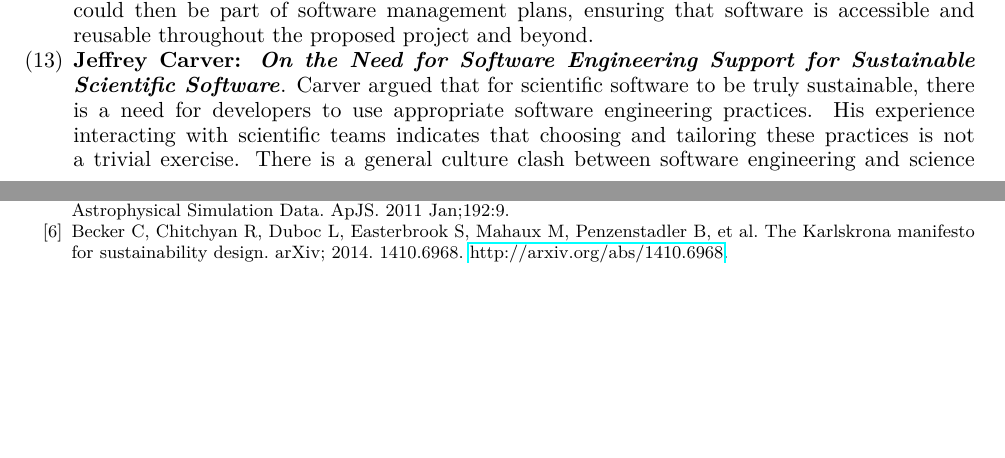
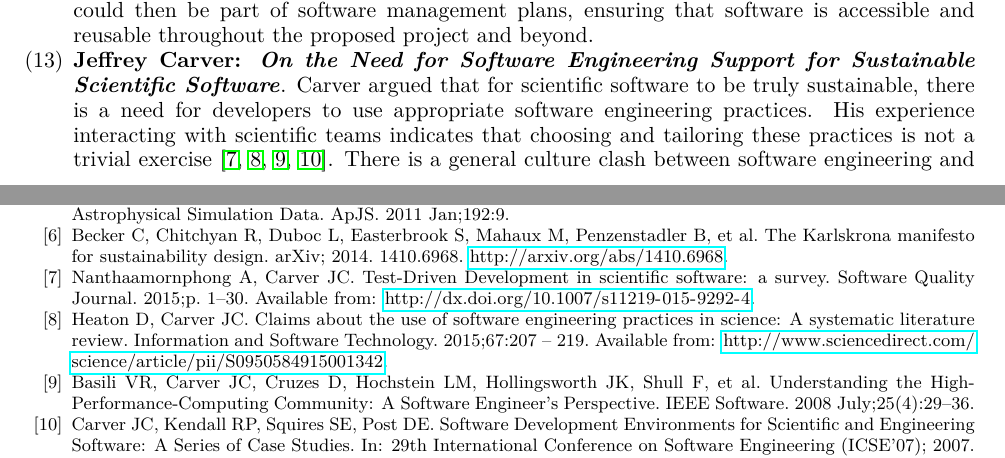
Before and after one commit to WSSSPE/meetings, a LaTeX paper (WSSSPE3/report/WSSSPE3_review.tex, which reads WSSSPE3/report/wssspe.bib): two parts of pages 8 and 42 of 43 before the commit and two parts of pages 8 and 42 of 44 after it, joined at a grey line, cut so that both start at the same text, the shorter picture padded with empty space. Compiled offline with pdfLaTeX.

Commit message:
adding refs for Carver lightning talk

```diff
--- a/WSSSPE3/report/WSSSPE3_review.tex
+++ b/WSSSPE3/report/WSSSPE3_review.tex
@@ -699,7 +699,8 @@ Support for Sustainable Scientific Software}}. Carver argued that for scientific
 software to be truly sustainable, there is a need for developers to use
 appropriate software engineering practices. His experience interacting with
 scientific teams indicates that choosing and tailoring these practices is not a
-trivial exercise. There is a general culture clash between software engineering
+trivial exercise~\cite{Nanthaamornphong-Carver:2015, Heaton-Carver:2015, Basili-etal:2008, 4222616}.
+There is a general culture clash between software engineering
 and science that hinders our ability to communicate and choose appropriate
 methods. In addition, many experienced scientific software developers appear to
 be unaware of software engineering practices that may be beneficial to them. The
--- a/WSSSPE3/report/wssspe.bib
+++ b/WSSSPE3/report/wssspe.bib
@@ -1666,3 +1666,6 @@ keywords={Economics;Procurement;Requirements engineering;Software engineering;So
 doi={10.1109/MS.2015.158},
 ISSN={0740-7459},
 month={Jan},}
+
+@article{Nanthaamornphong-Carver:2015,
+	year={2015},
@@ -1668,0 +1675,2 @@ month={Jan},}
+	title={Test-Driven Development in scientific software: a survey},
+	url={http://dx.doi.org/10.1007/s11219-015-9292-4},
@@ -1668,0 +1680,11 @@ month={Jan},}
+	pages={1-30},
+	language={English}
+}
+
+@article{Heaton-Carver:2015,
+	title = "Claims about the use of software engineering practices in science: A systematic literature review ",
+	journal = "Information and Software Technology ",
+	volume = "67",
+	number = "",
+	pages = "207 - 219",
+	year = "2015",
@@ -1668,0 +1694 @@ month={Jan},}
+	url = "http://www.sciencedirect.com/science/article/pii/S0950584915001342",
@@ -1668,0 +1704,4 @@ month={Jan},}
+	title={Understanding the High-Performance-Computing Community: A Software Engineer's Perspective},
+	year={2008},
+	volume={25},
+	number={4},
@@ -1668,0 +1712,7 @@ month={Jan},}
+	month={July},}
+
+@INPROCEEDINGS{4222616,
+	author={J. C. Carver and R. P. Kendall and S. E. Squires and D. E. Post},
+	booktitle={29th International Conference on Software Engineering (ICSE'07)},
+	title={Software Development Environments for Scientific and Engineering Software: A Series of Case Studies},
+	year={2007},
```
Also changed, not shown: WSSSPE3/report/wssspe.bib (26 more changed lines).
